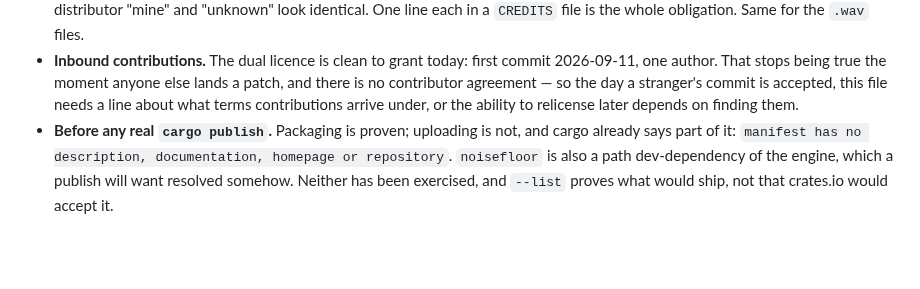
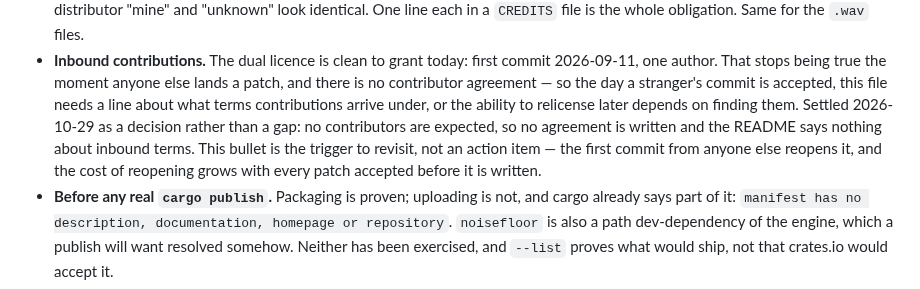
Before and after one commit to perlindgren/frost, a Markdown page: docs/licensing.md, the part around the change. GitHub-like rendering; blank space fills up the shorter version.

```diff
--- a/docs/licensing.md
+++ b/docs/licensing.md
@@ -109,6 +109,11 @@ three endings below) and `/examples` can join the list without costing anything.
   lands a patch, and there is no contributor agreement — so the day a stranger's
   commit is accepted, this file needs a line about what terms contributions
   arrive under, or the ability to relicense later depends on finding them.
+  Settled 2026-10-29 as a decision rather than a gap: no contributors are
+  expected, so no agreement is written and the README says nothing about
+  inbound terms. This bullet is the trigger to revisit, not an action item —
+  the first commit from anyone else reopens it, and the cost of reopening
+  grows with every patch accepted before it is written.
 - **Before any real `cargo publish`.** Packaging is proven; uploading is not, and
   cargo already says part of it: `manifest has no description, documentation,
   homepage or repository`. `noisefloor` is also a path dev-dependency of the
```
Also changed, not shown: README.md (+16 -2 lines).
